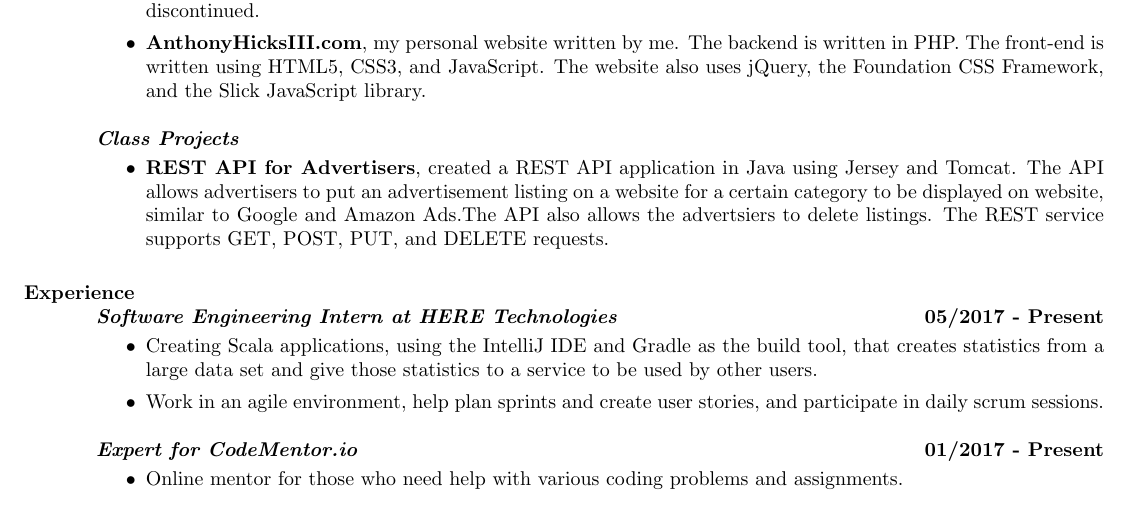
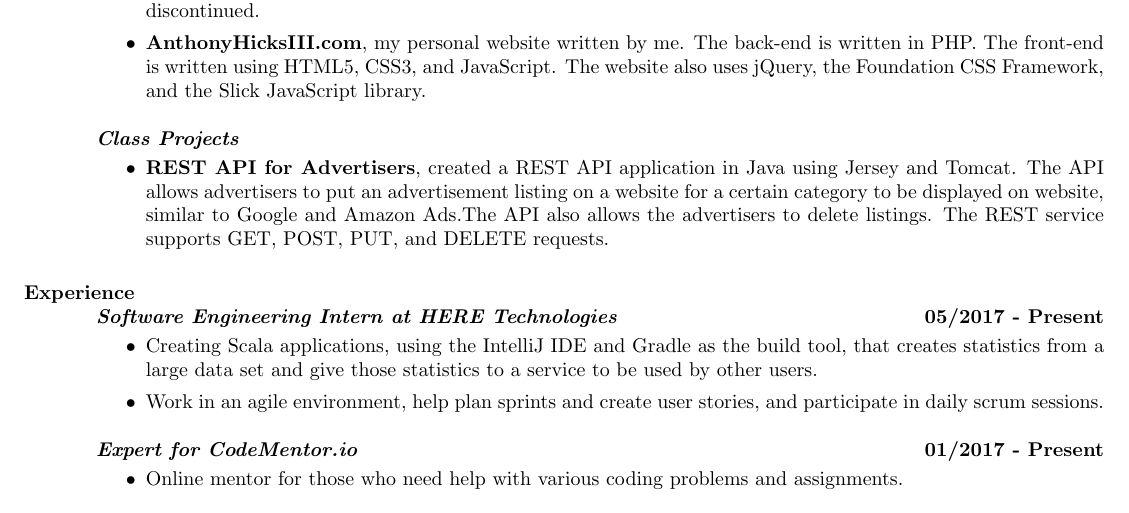
Before and after one commit to TheRealMingo/Resume, a LaTeX CV (resume.tex): part of page 1 of 2, cut so that both start at the same text. The pictures show the PDF file resume.pdf that the author committed with the source.

Commit message:
Actually fixed the minor misspelling

```diff
--- a/resume.tex
+++ b/resume.tex
@@ -38,7 +38,7 @@
 \textbf{\textit{Class Projects}}
 	\vspace*{.25em}
 	\begin{itemize}
-		\item \textbf{REST API for Advertisers}, created a REST API application in Java using Jersey and Tomcat. The API allows advertisers to put an advertisement listing on a website for a certain category to be displayed on website, similar to Google and Amazon Ads.The API also allows the advertsiers to delete listings. The REST service supports GET, POST, PUT, and DELETE requests.
+		\item \textbf{REST API for Advertisers}, created a REST API application in Java using Jersey and Tomcat. The API allows advertisers to put an advertisement listing on a website for a certain category to be displayed on website, similar to Google and Amazon Ads.The API also allows the advertisers to delete listings. The REST service supports GET, POST, PUT, and DELETE requests.
 	\end{itemize}
 
 \section{Experience}
```
Also changed, not shown: resume.pdf, resume.tex (2 more changed lines).
